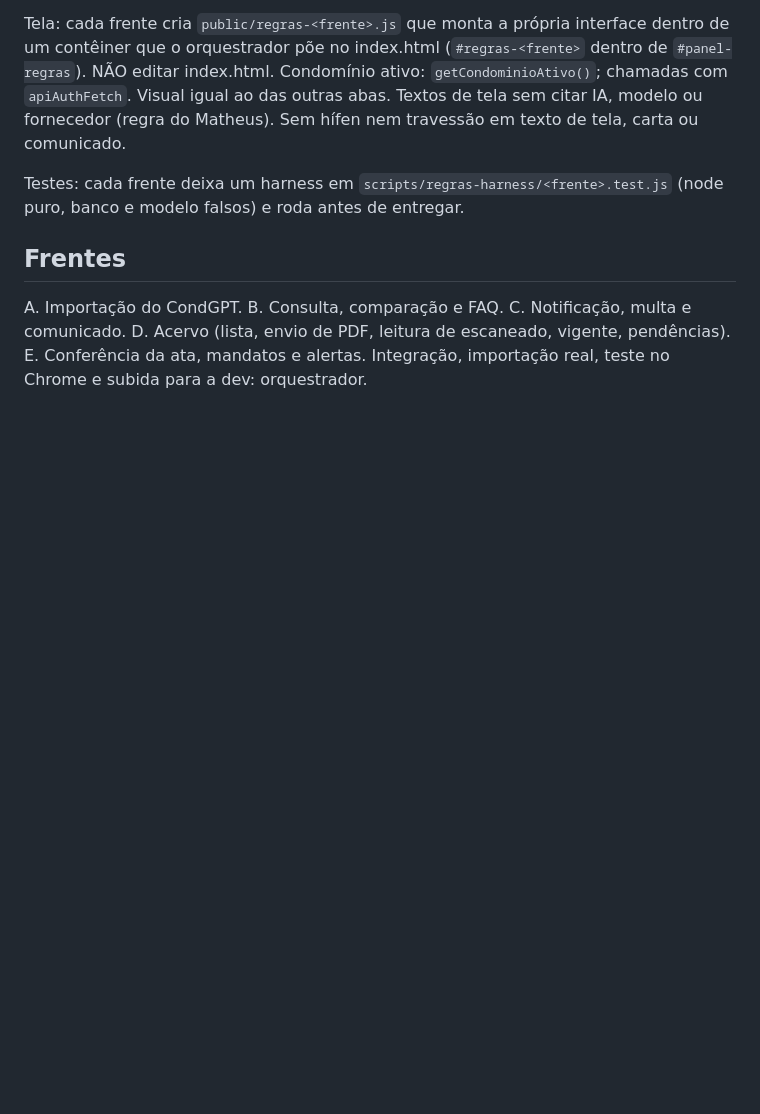
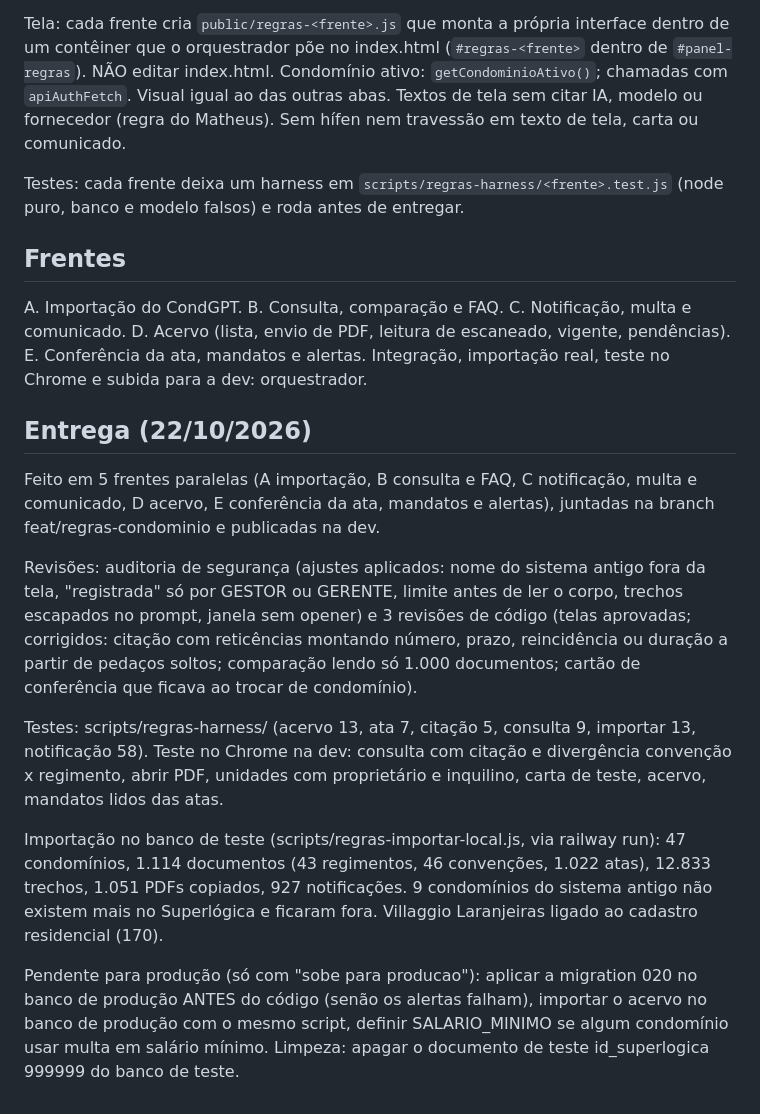
Before and after one commit to MatheusMelo2903/service-hub, a Markdown page: tarefas/concluidas/regras-condominio.md, the part around the change. GitHub-like rendering; blank space fills up the shorter version.

Commit message:
docs(regras): registro da entrega da substituição do sistema antigo
Co-Authored-By: Claude Opus 5.5 <noreply@anthropic.com>
Claude-Session: https://claude.ai/code/session_014iEXUMv6B1FMXsSq3qNt7w

```diff
--- a/tarefas/em-andamento/regras-condominio.md
+++ b/tarefas/concluidas/regras-condominio.md
@@ -57,3 +57,29 @@ modelo falsos) e roda antes de entregar.
 A. Importação do CondGPT. B. Consulta, comparação e FAQ. C. Notificação, multa e comunicado.
 D. Acervo (lista, envio de PDF, leitura de escaneado, vigente, pendências). E. Conferência da ata, mandatos e alertas.
 Integração, importação real, teste no Chrome e subida para a dev: orquestrador.
+
+## Entrega (22/10/2026)
+
+Feito em 5 frentes paralelas (A importação, B consulta e FAQ, C notificação, multa e comunicado,
+D acervo, E conferência da ata, mandatos e alertas), juntadas na branch feat/regras-condominio e
+publicadas na dev.
+
+Revisões: auditoria de segurança (ajustes aplicados: nome do sistema antigo fora da tela,
+"registrada" só por GESTOR ou GERENTE, limite antes de ler o corpo, trechos escapados no prompt,
+janela sem opener) e 3 revisões de código (telas aprovadas; corrigidos: citação com reticências
+montando número, prazo, reincidência ou duração a partir de pedaços soltos; comparação lendo só
+1.000 documentos; cartão de conferência que ficava ao trocar de condomínio).
+
+Testes: scripts/regras-harness/ (acervo 13, ata 7, citação 5, consulta 9, importar 13, notificação 58).
+Teste no Chrome na dev: consulta com citação e divergência convenção x regimento, abrir PDF,
+unidades com proprietário e inquilino, carta de teste, acervo, mandatos lidos das atas.
+
+Importação no banco de teste (scripts/regras-importar-local.js, via railway run): 47 condomínios,
+1.114 documentos (43 regimentos, 46 convenções, 1.022 atas), 12.833 trechos, 1.051 PDFs copiados,
+927 notificações. 9 condomínios do sistema antigo não existem mais no Superlógica e ficaram fora.
+Villaggio Laranjeiras ligado ao cadastro residencial (170).
+
+Pendente para produção (só com "sobe para producao"): aplicar a migration 020 no banco de produção
+ANTES do código (senão os alertas falham), importar o acervo no banco de produção com o mesmo
+script, definir SALARIO_MINIMO se algum condomínio usar multa em salário mínimo.
+Limpeza: apagar o documento de teste id_superlogica 999999 do banco de teste.
```
